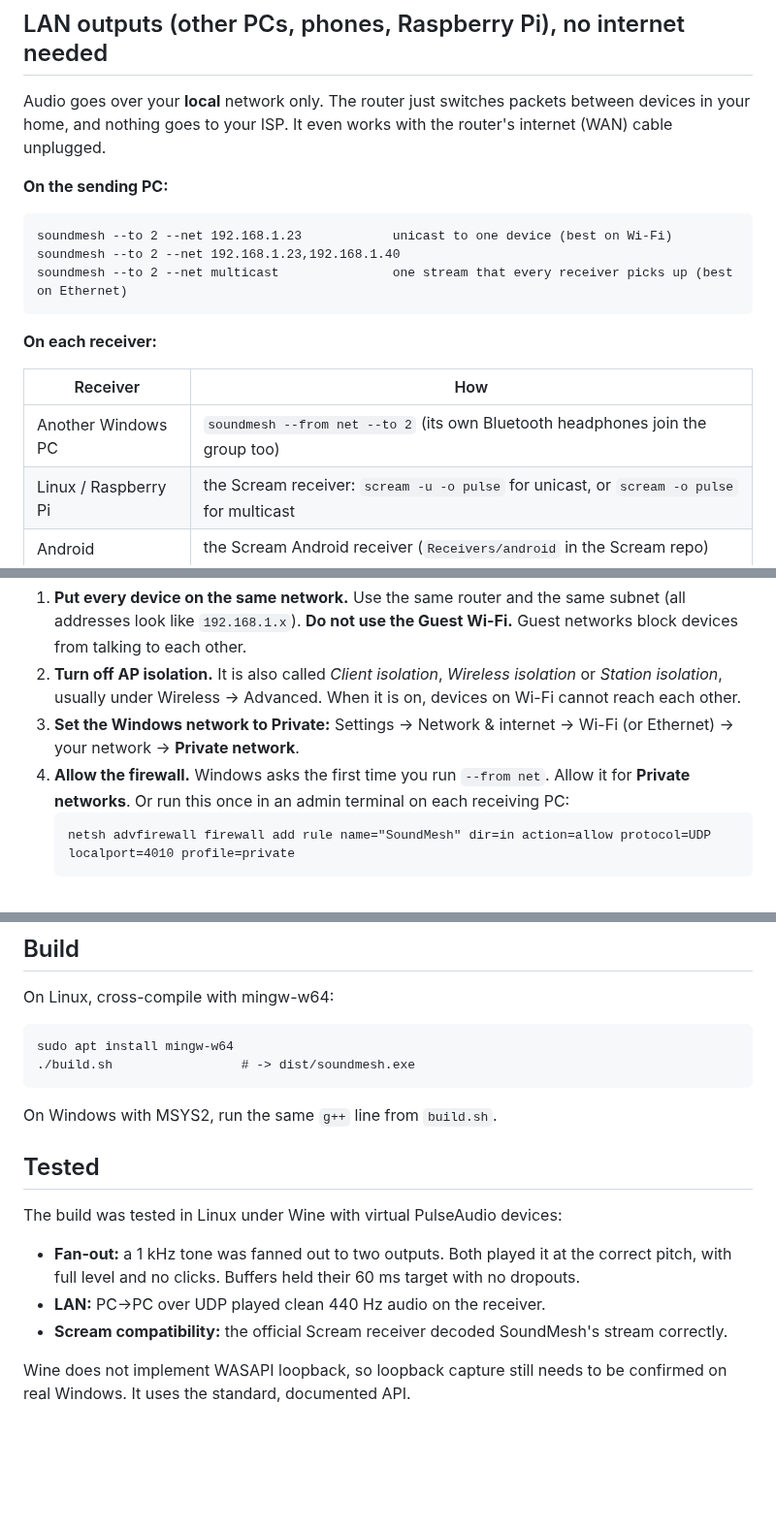
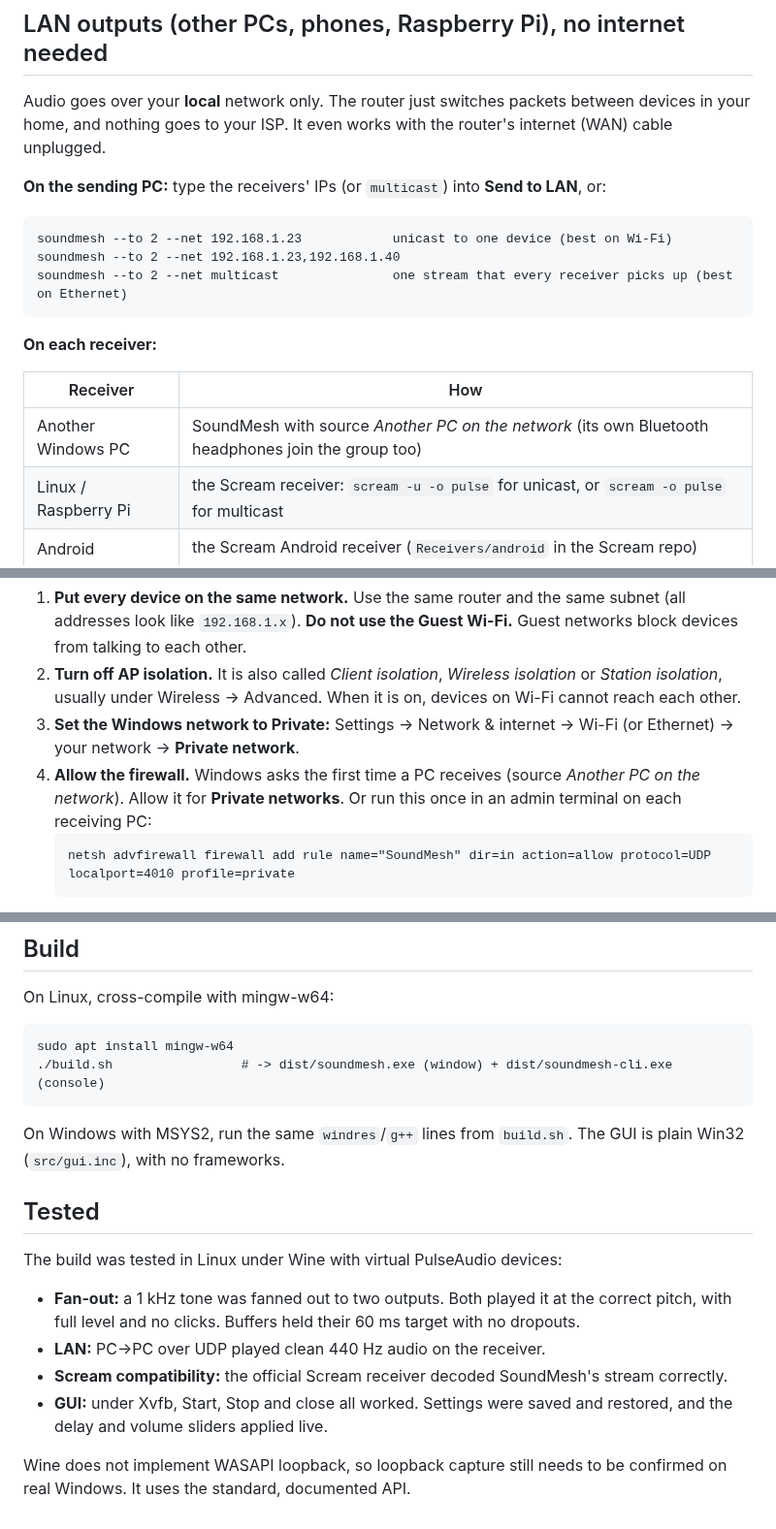
Before and after one commit to genmnz/creatives, a Markdown page: soundmesh/README.md, 3 parts joined by grey strips. Shown at 97% size. Drawn GitHub-style; blank space fills up the shorter version.

````diff
--- a/soundmesh/README.md
+++ b/soundmesh/README.md
@@ -75,7 +66,7 @@ Loopback captures what Windows plays on the **default** playback device, and tha
 
 Audio goes over your **local** network only. The router just switches packets between devices in your home, and nothing goes to your ISP. It even works with the router's internet (WAN) cable unplugged.
 
-**On the sending PC:**
+**On the sending PC:** type the receivers' IPs (or `multicast`) into **Send to LAN**, or:
 ```
 soundmesh --to 2 --net 192.168.1.23            unicast to one device (best on Wi-Fi)
 soundmesh --to 2 --net 192.168.1.23,192.168.1.40
@@ -86,7 +77,7 @@ soundmesh --to 2 --net multicast               one stream that every receiver pi
 
 | Receiver | How |
 |---|---|
-| Another Windows PC | `soundmesh --from net --to 2` (its own Bluetooth headphones join the group too) |
+| Another Windows PC | SoundMesh with source *Another PC on the network* (its own Bluetooth headphones join the group too) |
 | Linux / Raspberry Pi | the Scream receiver: `scream -u -o pulse` for unicast, or `scream -o pulse` for multicast |
 | Android | the Scream Android receiver (`Receivers/android` in the Scream repo) |
 
@@ -99,7 +90,7 @@ You do **not** need "media sharing", DLNA, UPnP, port forwarding or a hotspot. C
 1. **Put every device on the same network.** Use the same router and the same subnet (all addresses look like `192.168.1.x`). **Do not use the Guest Wi-Fi.** Guest networks block devices from talking to each other.
 2. **Turn off AP isolation.** It is also called *Client isolation*, *Wireless isolation* or *Station isolation*, usually under Wireless → Advanced. When it is on, devices on Wi-Fi cannot reach each other.
 3. **Set the Windows network to Private:** Settings → Network & internet → Wi-Fi (or Ethernet) → your network → **Private network**.
-4. **Allow the firewall.** Windows asks the first time you run `--from net`. Allow it for **Private networks**. Or run this once in an admin terminal on each receiving PC:
+4. **Allow the firewall.** Windows asks the first time a PC receives (source *Another PC on the network*). Allow it for **Private networks**. Or run this once in an admin terminal on each receiving PC:
    ```
    netsh advfirewall firewall add rule name="SoundMesh" dir=in action=allow protocol=UDP localport=4010 profile=private
    ```
@@ -129,10 +120,10 @@ On Linux, cross-compile with mingw-w64:
 
 ```
 sudo apt install mingw-w64
-./build.sh                 # -> dist/soundmesh.exe
+./build.sh                 # -> dist/soundmesh.exe (window) + dist/soundmesh-cli.exe (console)
 ```
 
-On Windows with MSYS2, run the same `g++` line from `build.sh`.
+On Windows with MSYS2, run the same `windres`/`g++` lines from `build.sh`. The GUI is plain Win32 (`src/gui.inc`), with no frameworks.
 
 ## Tested
 
@@ -141,5 +132,6 @@ The build was tested in Linux under Wine with virtual PulseAudio devices:
 - **Fan-out:** a 1 kHz tone was fanned out to two outputs. Both played it at the correct pitch, with full level and no clicks. Buffers held their 60 ms target with no dropouts.
 - **LAN:** PC→PC over UDP played clean 440 Hz audio on the receiver.
 - **Scream compatibility:** the official Scream receiver decoded SoundMesh's stream correctly.
+- **GUI:** under Xvfb, Start, Stop and close all worked. Settings were saved and restored, and the delay and volume sliders applied live.
 
 Wine does not implement WASAPI loopback, so loopback capture still needs to be confirmed on real Windows. It uses the standard, documented API.
````
Also changed, not shown: other parts of soundmesh/README.md (+18 -27 lines), soundmesh/docs/screenshot.png (added), 10 other files.
